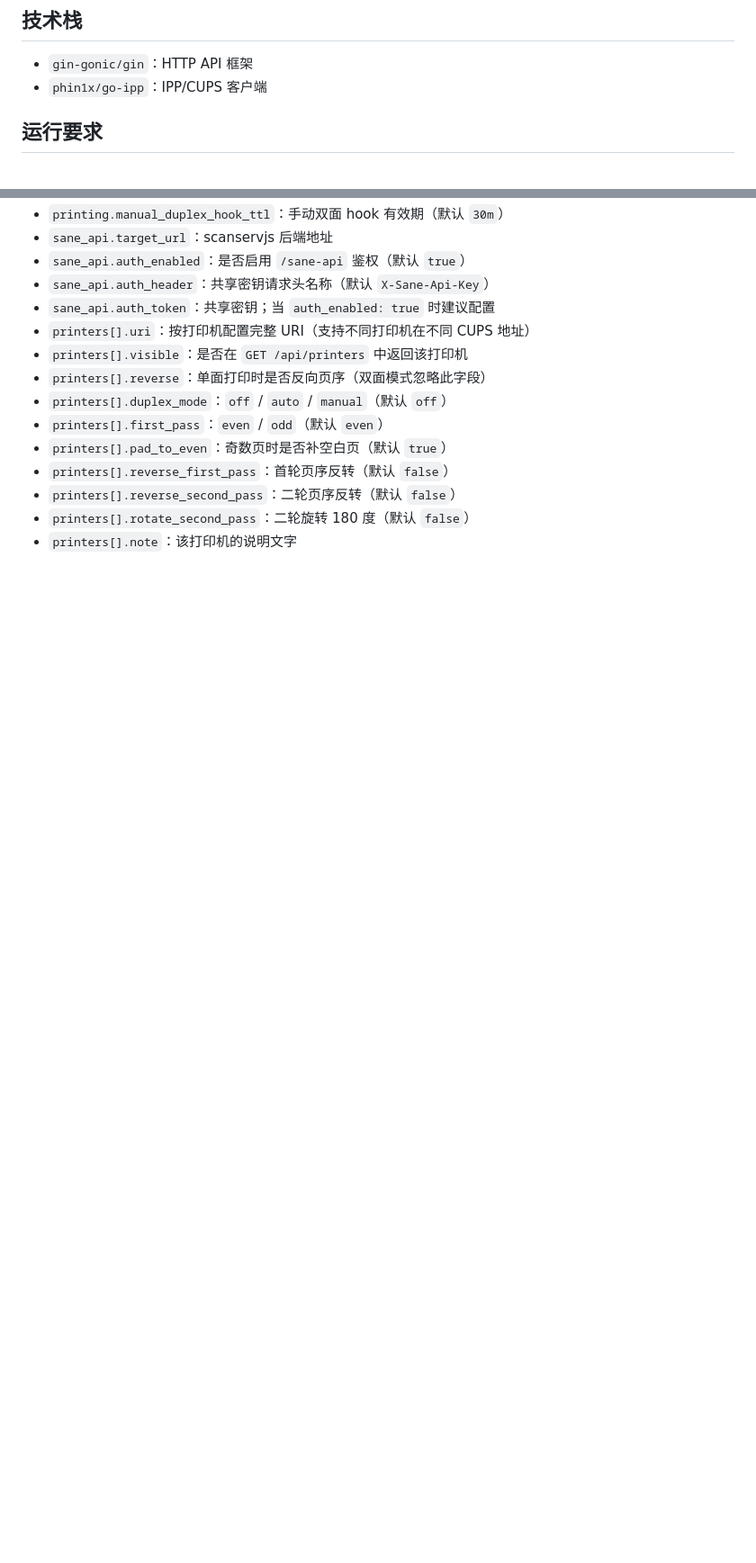
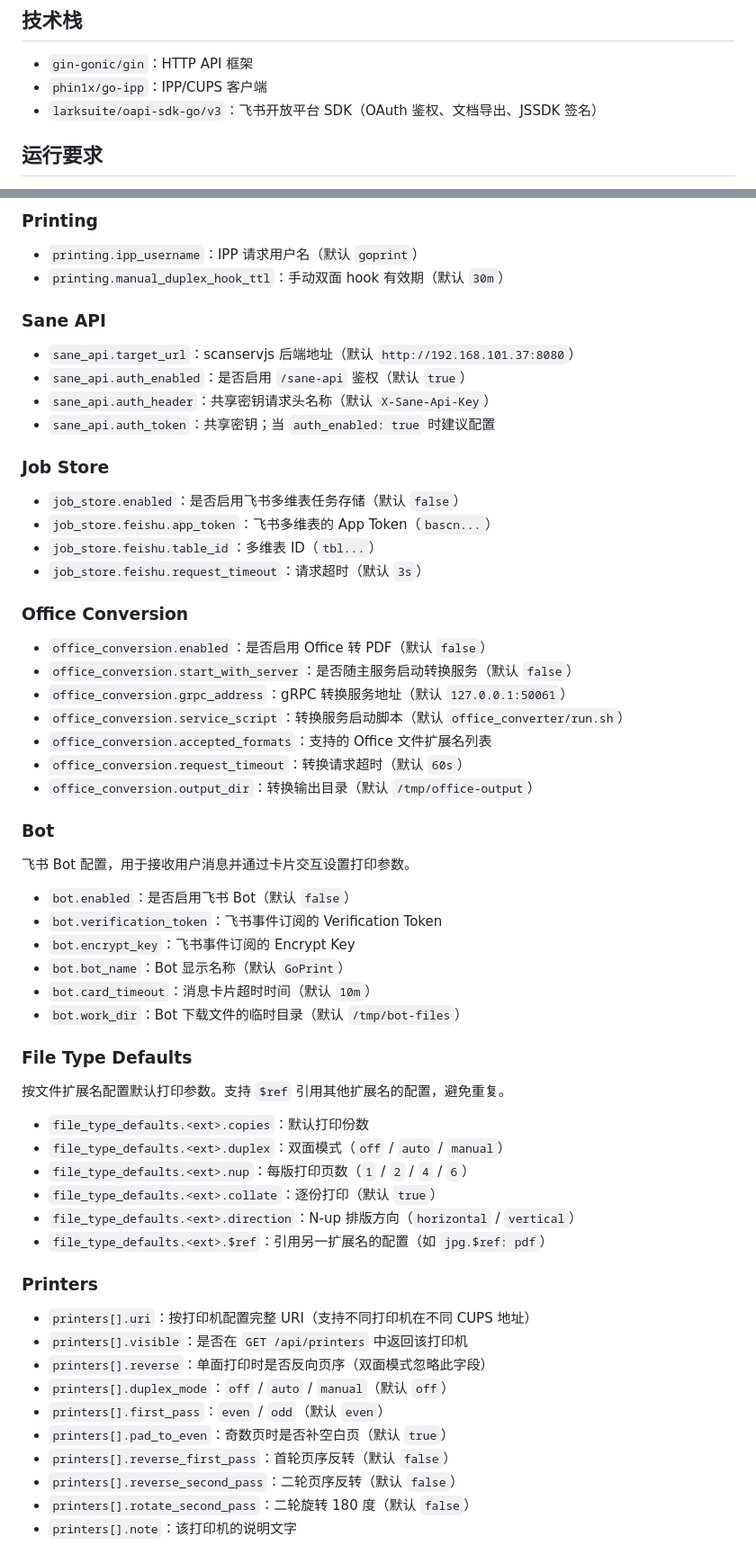
Before and after one commit to NJUPT-SAST/sast-printer, a Markdown page: README.md, 2 parts joined by grey strips. Shown at 90% size. Drawn GitHub-style; blank space fills up the shorter version.

```diff
--- a/README.md
+++ b/README.md
@@ -18,6 +18,7 @@ GoPrint 是一个基于 Golang 的打印后端服务，通过 CUPS/IPP 与系统
 
 - `gin-gonic/gin`：HTTP API 框架
 - `phin1x/go-ipp`：IPP/CUPS 客户端
+- `larksuite/oapi-sdk-go/v3`：飞书开放平台 SDK（OAuth 鉴权、文档导出、JSSDK 签名）
 
 ## 运行要求
 
@@ -312,8 +410,56 @@ printers:
+### Printing
+
+- `printing.ipp_username`：IPP 请求用户名（默认 `goprint`）
 - `printing.manual_duplex_hook_ttl`：手动双面 hook 有效期（默认 `30m`）
-- `sane_api.target_url`：scanservjs 后端地址
+
+### Sane API
+
+- `sane_api.target_url`：scanservjs 后端地址（默认 `http://192.168.101.37:8080`）
 - `sane_api.auth_enabled`：是否启用 `/sane-api` 鉴权（默认 `true`）
 - `sane_api.auth_header`：共享密钥请求头名称（默认 `X-Sane-Api-Key`）
 - `sane_api.auth_token`：共享密钥；当 `auth_enabled: true` 时建议配置
+
+### Job Store
+
+- `job_store.enabled`：是否启用飞书多维表任务存储（默认 `false`）
+- `job_store.feishu.app_token`：飞书多维表的 App Token（`bascn...`）
+- `job_store.feishu.table_id`：多维表 ID（`tbl...`）
+- `job_store.feishu.request_timeout`：请求超时（默认 `3s`）
+
+### Office Conversion
+
+- `office_conversion.enabled`：是否启用 Office 转 PDF（默认 `false`）
+- `office_conversion.start_with_server`：是否随主服务启动转换服务（默认 `false`）
+- `office_conversion.grpc_address`：gRPC 转换服务地址（默认 `127.0.0.1:50061`）
+- `office_conversion.service_script`：转换服务启动脚本（默认 `office_converter/run.sh`）
+- `office_conversion.accepted_formats`：支持的 Office 文件扩展名列表
+- `office_conversion.request_timeout`：转换请求超时（默认 `60s`）
+- `office_conversion.output_dir`：转换输出目录（默认 `/tmp/office-output`）
+
+### Bot
+
+飞书 Bot 配置，用于接收用户消息并通过卡片交互设置打印参数。
+
+- `bot.enabled`：是否启用飞书 Bot（默认 `false`）
+- `bot.verification_token`：飞书事件订阅的 Verification Token
+- `bot.encrypt_key`：飞书事件订阅的 Encrypt Key
+- `bot.bot_name`：Bot 显示名称（默认 `GoPrint`）
+- `bot.card_timeout`：消息卡片超时时间（默认 `10m`）
+- `bot.work_dir`：Bot 下载文件的临时目录（默认 `/tmp/bot-files`）
+
+### File Type Defaults
+
+按文件扩展名配置默认打印参数。支持 `$ref` 引用其他扩展名的配置，避免重复。
+
+- `file_type_defaults.<ext>.copies`：默认打印份数
+- `file_type_defaults.<ext>.duplex`：双面模式（`off` / `auto` / `manual`）
+- `file_type_defaults.<ext>.nup`：每版打印页数（`1` / `2` / `4` / `6`）
+- `file_type_defaults.<ext>.collate`：逐份打印（默认 `true`）
+- `file_type_defaults.<ext>.direction`：N-up 排版方向（`horizontal` / `vertical`）
+- `file_type_defaults.<ext>.$ref`：引用另一扩展名的配置（如 `jpg.$ref: pdf`）
+
+### Printers
+
 - `printers[].uri`：按打印机配置完整 URI（支持不同打印机在不同 CUPS 地址）
 - `printers[].visible`：是否在 `GET /api/printers` 中返回该打印机
 - `printers[].reverse`：单面打印时是否反向页序（双面模式忽略此字段）
```
Also changed, not shown: other parts of README.md (+102 -5 lines).
